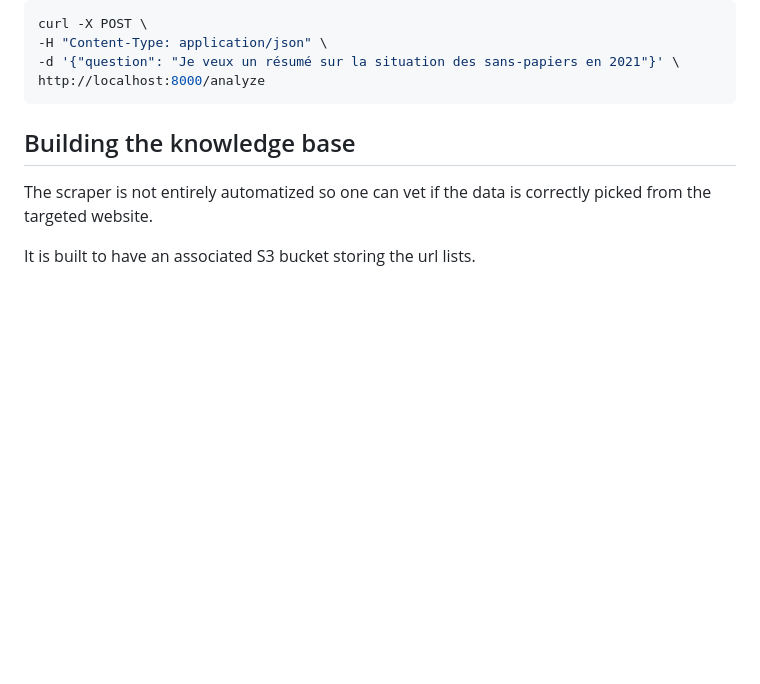
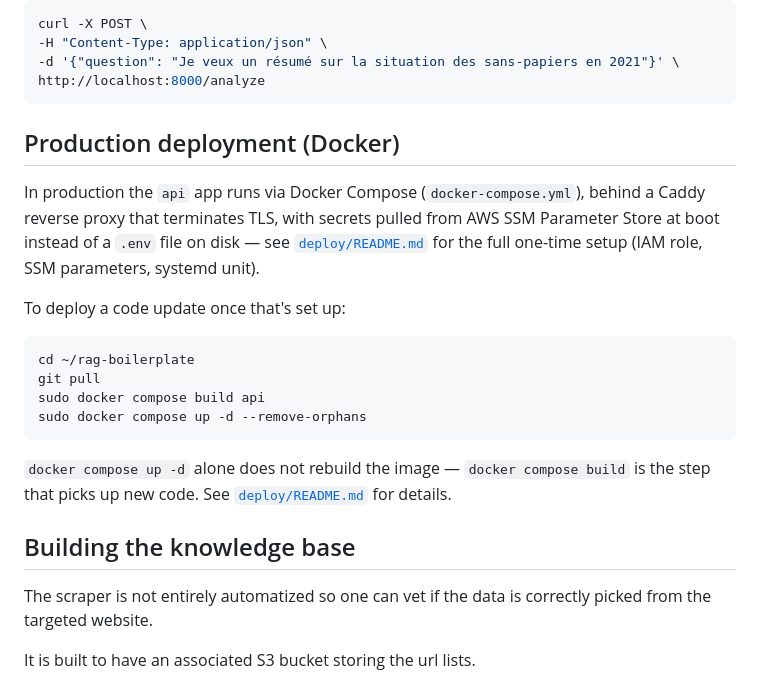
Before and after one commit to Astrak/rag-boilerplate, a Markdown page: README.md, the part around the change. Rendered like a GitHub page; blank space fills up the shorter version.

````diff
--- a/README.md
+++ b/README.md
@@ -66,6 +66,27 @@ curl -X POST \
 -d '{"question": "Je veux un résumé sur la situation des sans-papiers en 2021"}' \
 http://localhost:8000/analyze
 ```
+
+## Production deployment (Docker)
+
+In production the `api` app runs via Docker Compose (`docker-compose.yml`),
+behind a Caddy reverse proxy that terminates TLS, with secrets pulled from
+AWS SSM Parameter Store at boot instead of a `.env` file on disk — see
+[`deploy/README.md`](deploy/README.md) for the full one-time setup
+(IAM role, SSM parameters, systemd unit).
+
+To deploy a code update once that's set up:
+
+```bash
+cd ~/rag-boilerplate
+git pull
+sudo docker compose build api
+sudo docker compose up -d --remove-orphans
+```
+
+`docker compose up -d` alone does not rebuild the image — `docker compose
+build` is the step that picks up new code. See
+[`deploy/README.md`](deploy/README.md#deploying-a-code-update) for details.
 
 ## Building the knowledge base
 
````
Also changed, not shown: deploy/README.md (+42 -0 lines).
